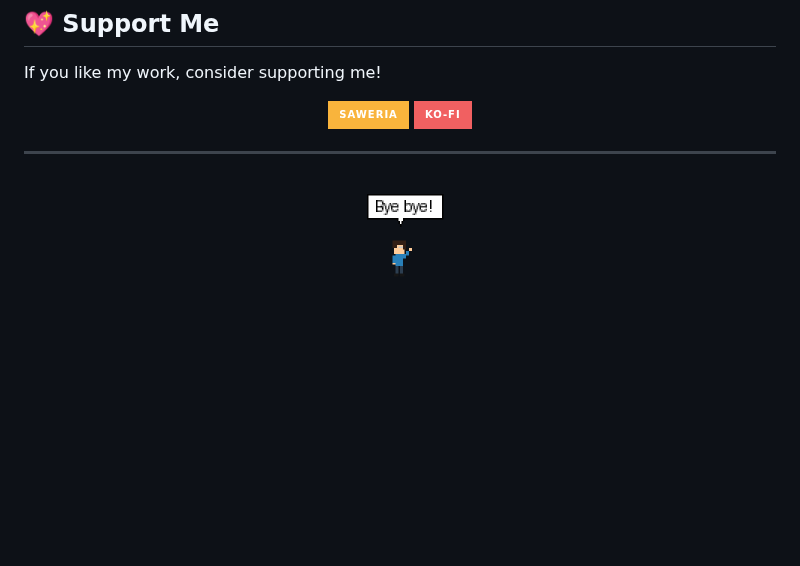
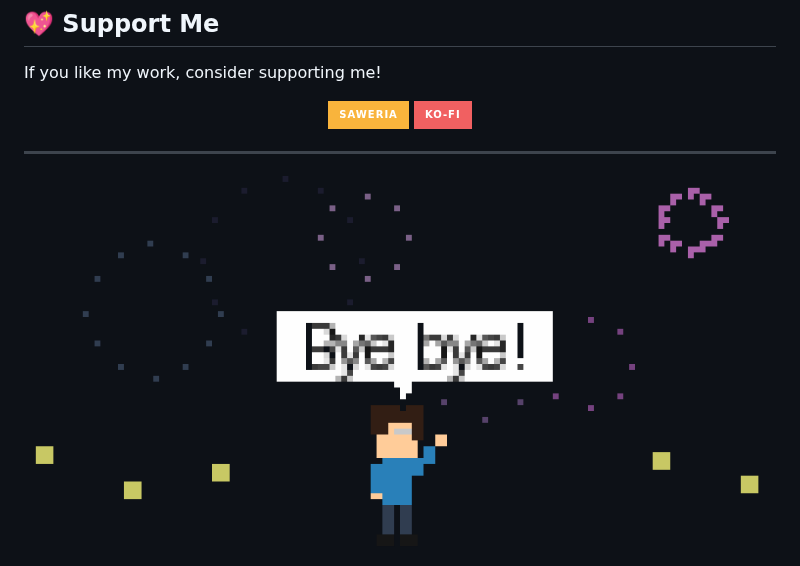
Before and after one commit to nandaputrahartono-pc/nandaputrahartono-pc, a Markdown page: README.md, the part around the change. Rendered like a GitHub page; pictures changed too: bye-bye-banner.gif (added), bye-bye.gif (deleted); badges without logos; blank space fills up the shorter version.

Commit message:
Update footer with a custom bye-bye fireworks banner

```diff
--- a/README.md
+++ b/README.md
@@ -121,5 +121,5 @@ If you like my work, consider supporting me!
 ---
 
 <div align="center">
-  <img src="bye-bye.gif" width="120" alt="Bye bye pixel art"/>
+  <img src="bye-bye-banner.gif" width="100%" alt="Bye bye pixel art banner"/>
 </div>
```
Also changed, not shown: 1 other file.
